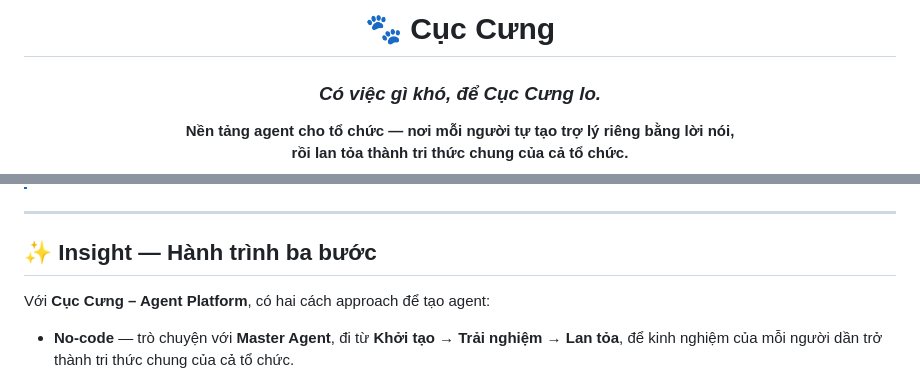
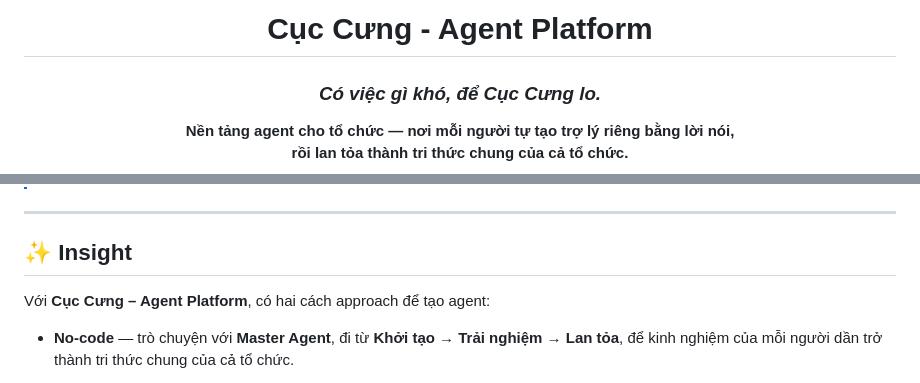
Before and after one commit to anhtvh/cuc-cung, a Markdown page: README.md, 2 parts joined by grey strips. Rendered like a GitHub page.

Commit message:
feat[]: update README.md

```diff
--- a/README.md
+++ b/README.md
@@ -1,6 +1,6 @@
 <div align="center">
 
-# 🐾 Cục Cưng
+# Cục Cưng - Agent Platform
 
 ### _Có việc gì khó, để Cục Cưng lo._
 
@@ -23,7 +23,7 @@
 
 ---
 
-## ✨ Insight — Hành trình ba bước
+## ✨ Insight
 
 Với **Cục Cưng – Agent Platform**, có hai cách approach để tạo agent:
 
```
